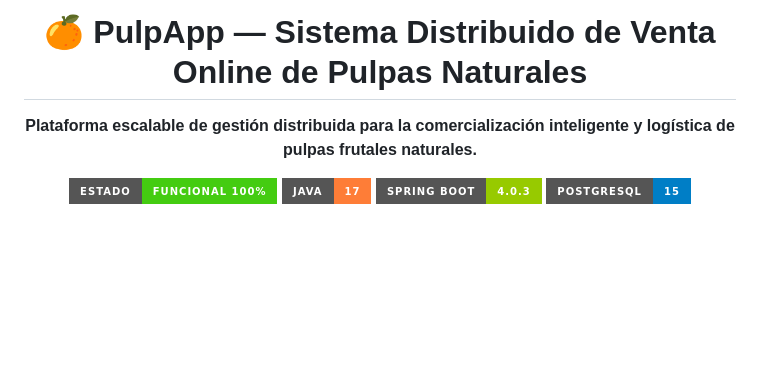
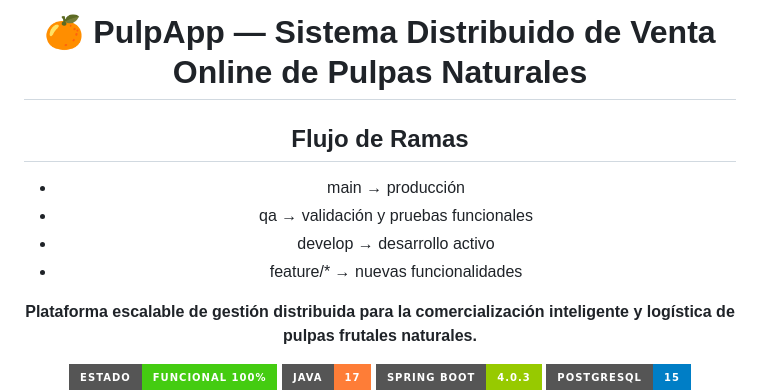
Before and after one commit to julianguerra1231186-crypto/PulpApp-Sistema-Distribuido-de-Venta-Online-de-Pulpas-Naturales, a Markdown page: README.md, the part around the change. Rendered like a GitHub page; badges without logos; blank space fills up the shorter version.

Commit message:
docs(git): mejorar estrategia de ramas y flujo profesional de desarrollo

```diff
--- a/README.md
+++ b/README.md
@@ -8,6 +8,14 @@ CODE_ORGANIZATION: code-corhuila
 <div align="center">
 
 # 🍊 PulpApp — Sistema Distribuido de Venta Online de Pulpas Naturales
+
+
+## Flujo de Ramas
+
+- main → producción
+- qa → validación y pruebas funcionales
+- develop → desarrollo activo
+- feature/* → nuevas funcionalidades
 
 **Plataforma escalable de gestión distribuida para la comercialización inteligente y logística de pulpas frutales naturales.**
 
```
